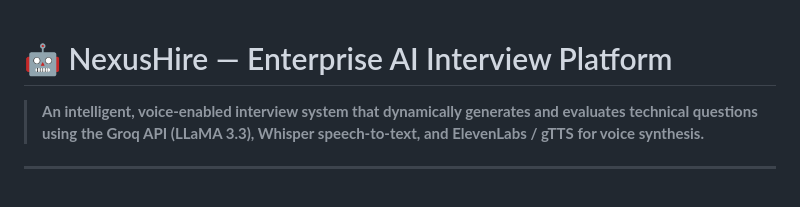
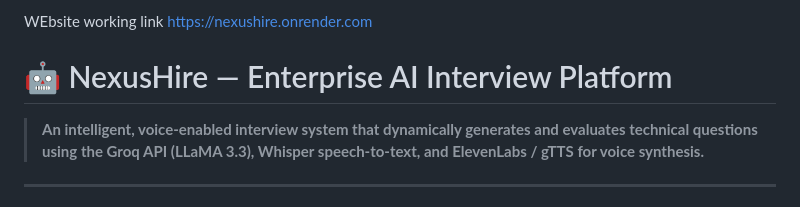
Before and after one commit to baghelkaushal086-prog/HAck-and-Forge-Hackathon-Neural-Ninjas, a Markdown page: README.md, the part around the change. Drawn GitHub-style.

```diff
--- a/README.md
+++ b/README.md
@@ -1,3 +1,10 @@
+WEbsite working link
+https://nexushire.onrender.com
+
+
+
+
+
 # 🤖 NexusHire — Enterprise AI Interview Platform
 
 > **An intelligent, voice-enabled interview system that dynamically generates and evaluates technical questions using the Groq API (LLaMA 3.3), Whisper speech-to-text, and ElevenLabs / gTTS for voice synthesis.**
```
